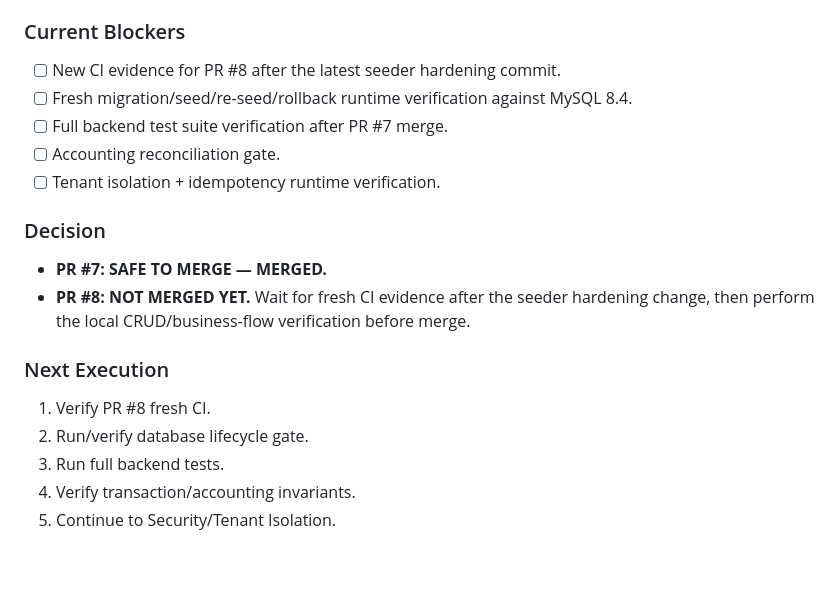
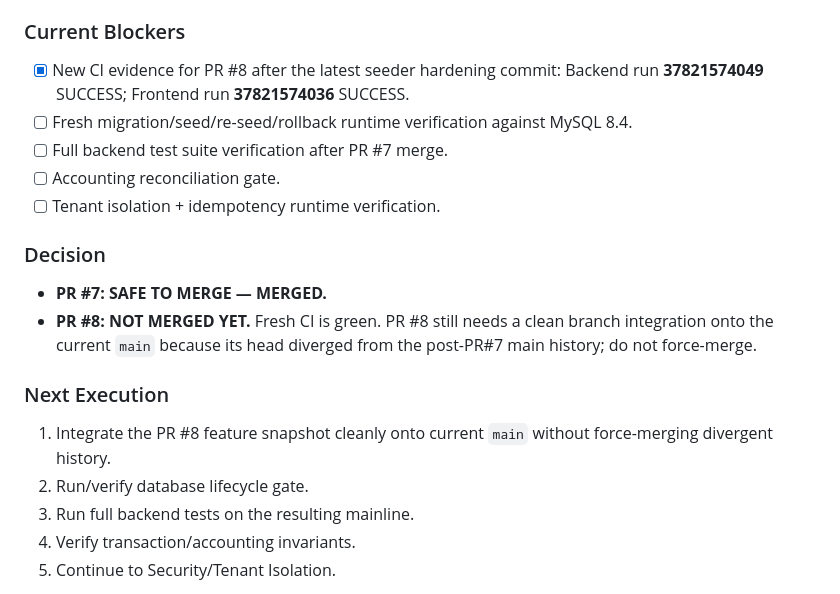
Before and after one commit to blalramdane/nexora-distribution-os, a Markdown page: docs/NEXORA_PROGRESS.md, the part around the change. Drawn GitHub-style; blank space fills up the shorter version.

Commit message:
docs: record green PR8 CI evidence

```diff
--- a/docs/NEXORA_PROGRESS.md
+++ b/docs/NEXORA_PROGRESS.md
@@ -17,7 +17,7 @@
 - A security hardening change was added to PR #8 so `DemoOrganizationSeeder` only runs in `local/testing` and cannot create demo credentials during production seeding.
 
 ### Current Blockers
-- [ ] New CI evidence for PR #8 after the latest seeder hardening commit.
+- [x] New CI evidence for PR #8 after the latest seeder hardening commit: Backend run **37821574049** SUCCESS; Frontend run **37821574036** SUCCESS.
 - [ ] Fresh migration/seed/re-seed/rollback runtime verification against MySQL 8.4.
 - [ ] Full backend test suite verification after PR #7 merge.
 - [ ] Accounting reconciliation gate.
@@ -25,12 +25,12 @@
 
 ### Decision
 - **PR #7: SAFE TO MERGE — MERGED.**
-- **PR #8: NOT MERGED YET.** Wait for fresh CI evidence after the seeder hardening change, then perform the local CRUD/business-flow verification before merge.
+- **PR #8: NOT MERGED YET.** Fresh CI is green. PR #8 still needs a clean branch integration onto the current `main` because its head diverged from the post-PR#7 main history; do not force-merge.
 
 ### Next Execution
-1. Verify PR #8 fresh CI.
+1. Integrate the PR #8 feature snapshot cleanly onto current `main` without force-merging divergent history.
 2. Run/verify database lifecycle gate.
-3. Run full backend tests.
+3. Run full backend tests on the resulting mainline.
 4. Verify transaction/accounting invariants.
 5. Continue to Security/Tenant Isolation.
 
```
